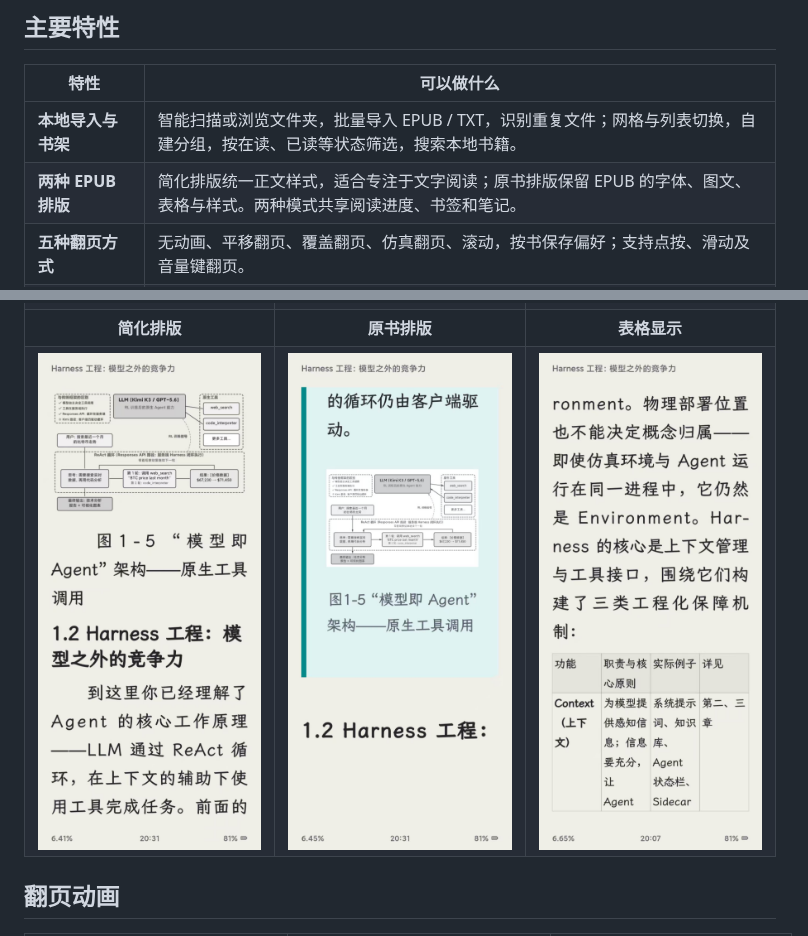
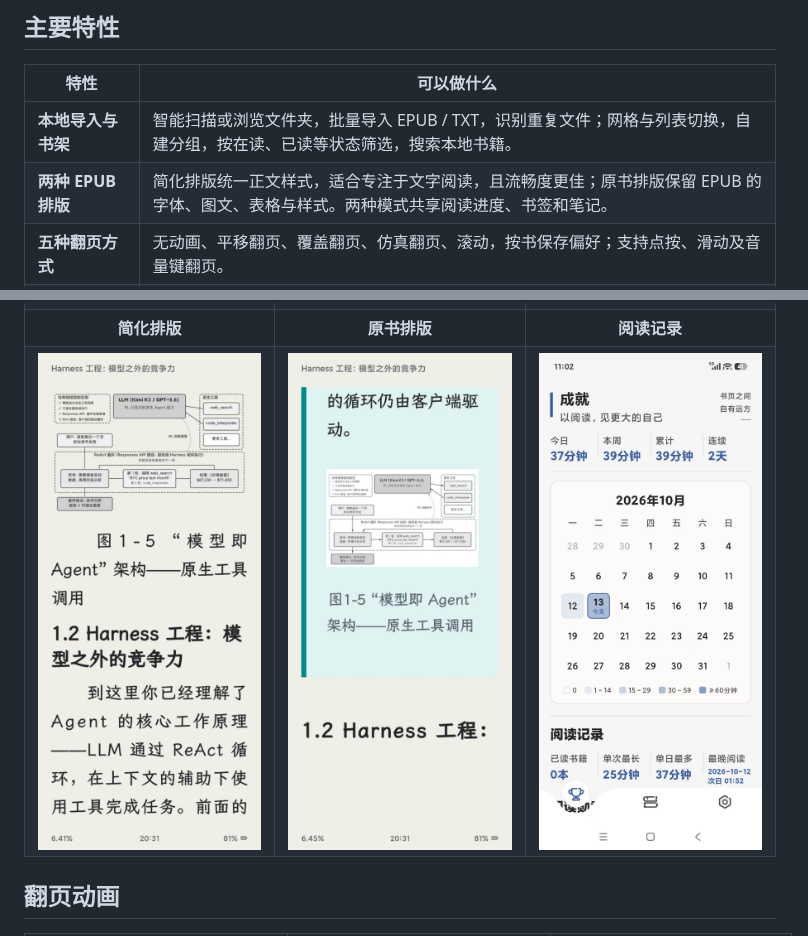
Before and after one commit to lolipop54/TaleTin, a Markdown page: README.md, 2 parts joined by grey strips. Drawn GitHub-style; pictures changed too: readme/阅读记录.jpg (added).

Commit message:
修改readme.md

```diff
--- a/README.md
+++ b/README.md
@@ -31,7 +31,7 @@ TaleTin 是一款专注本地阅读的 Android 阅读器。导入自己的 EPUB
 | 特性 | 可以做什么 |
 | --- | --- |
 | **本地导入与书架** | 智能扫描或浏览文件夹，批量导入 EPUB / TXT，识别重复文件；网格与列表切换，自建分组，按在读、已读等状态筛选，搜索本地书籍。 |
-| **两种 EPUB 排版** | 简化排版统一正文样式，适合专注于文字阅读；原书排版保留 EPUB 的字体、图文、表格与样式。两种模式共享阅读进度、书签和笔记。 |
+| **两种 EPUB 排版** | 简化排版统一正文样式，适合专注于文字阅读，且流畅度更佳；原书排版保留 EPUB 的字体、图文、表格与样式。两种模式共享阅读进度、书签和笔记。 |
 | **五种翻页方式** | 无动画、平移翻页、覆盖翻页、仿真翻页、滚动，按书保存偏好；支持点按、滑动及音量键翻页。 |
 | **按习惯调整阅读** | 内置多款字体，可调整字号、粗体、缩进及阅读主题；简化排版还可调整行距、段距和页边距。支持全局默认值与单书设置。 |
 | **目录与全文搜索** | 按章节导航，搜索正文、查看上下文并跳转到命中位置；查看后可以回到刚才的阅读位置。 |
@@ -56,12 +56,12 @@ TaleTin 是一款专注本地阅读的 Android 阅读器。导入自己的 EPUB
   <tr>
     <th align="center">简化排版</th>
     <th align="center">原书排版</th>
-    <th align="center">表格显示</th>
+    <th align="center">阅读记录</th>
   </tr>
   <tr>
     <td align="center"><img src="readme/简化排版.jpg" width="240" alt="使用统一字体和样式的简化排版"></td>
     <td align="center"><img src="readme/原书排版.jpg" width="240" alt="保留 EPUB 图文和背景样式的原书排版"></td>
-    <td align="center"><img src="readme/表格显示.jpg" width="240" alt="阅读正文中的多列表格"></td>
+    <td align="center"><img src="readme/阅读记录.jpg" width="240" alt="记录阅读时长与成就"></td>
   </tr>
 </table>
 
```
